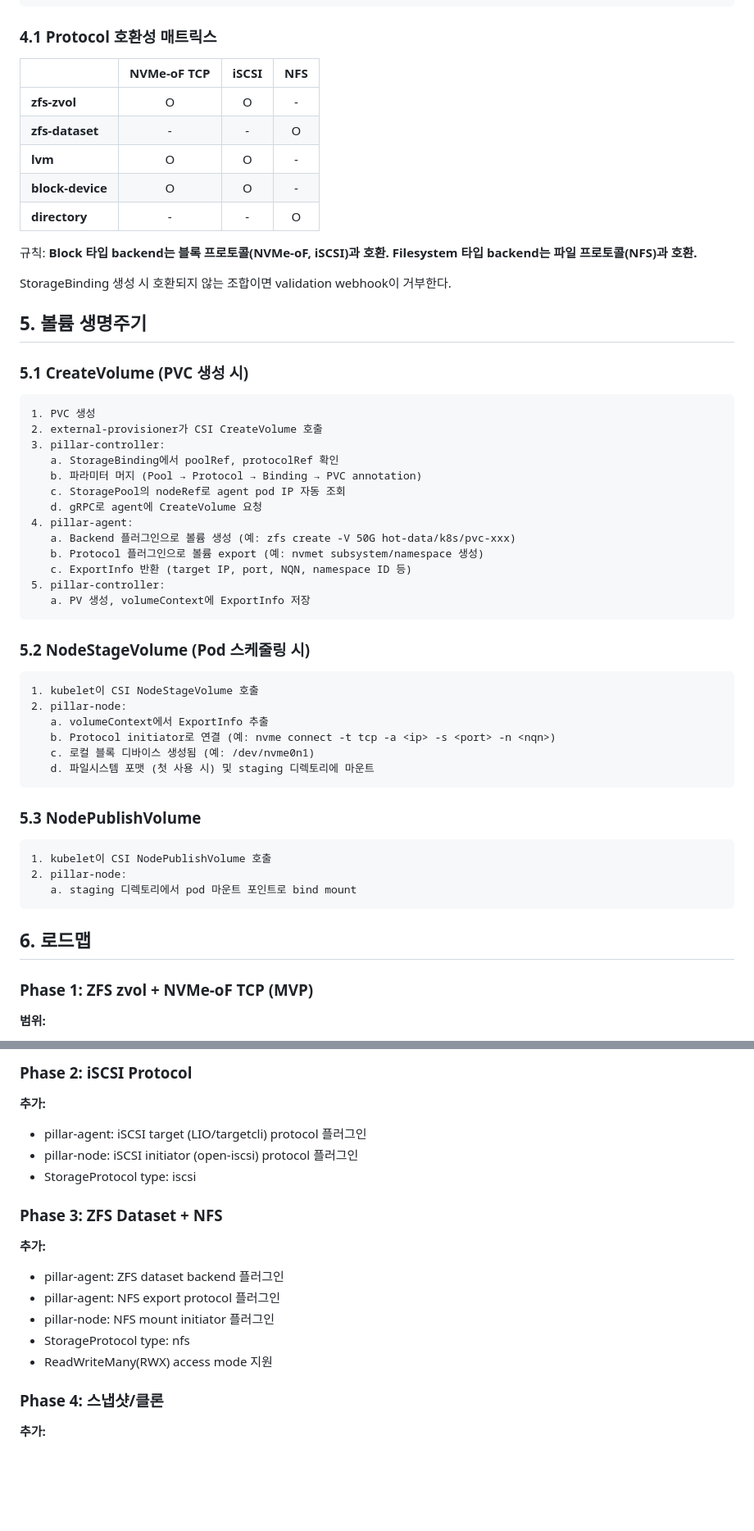
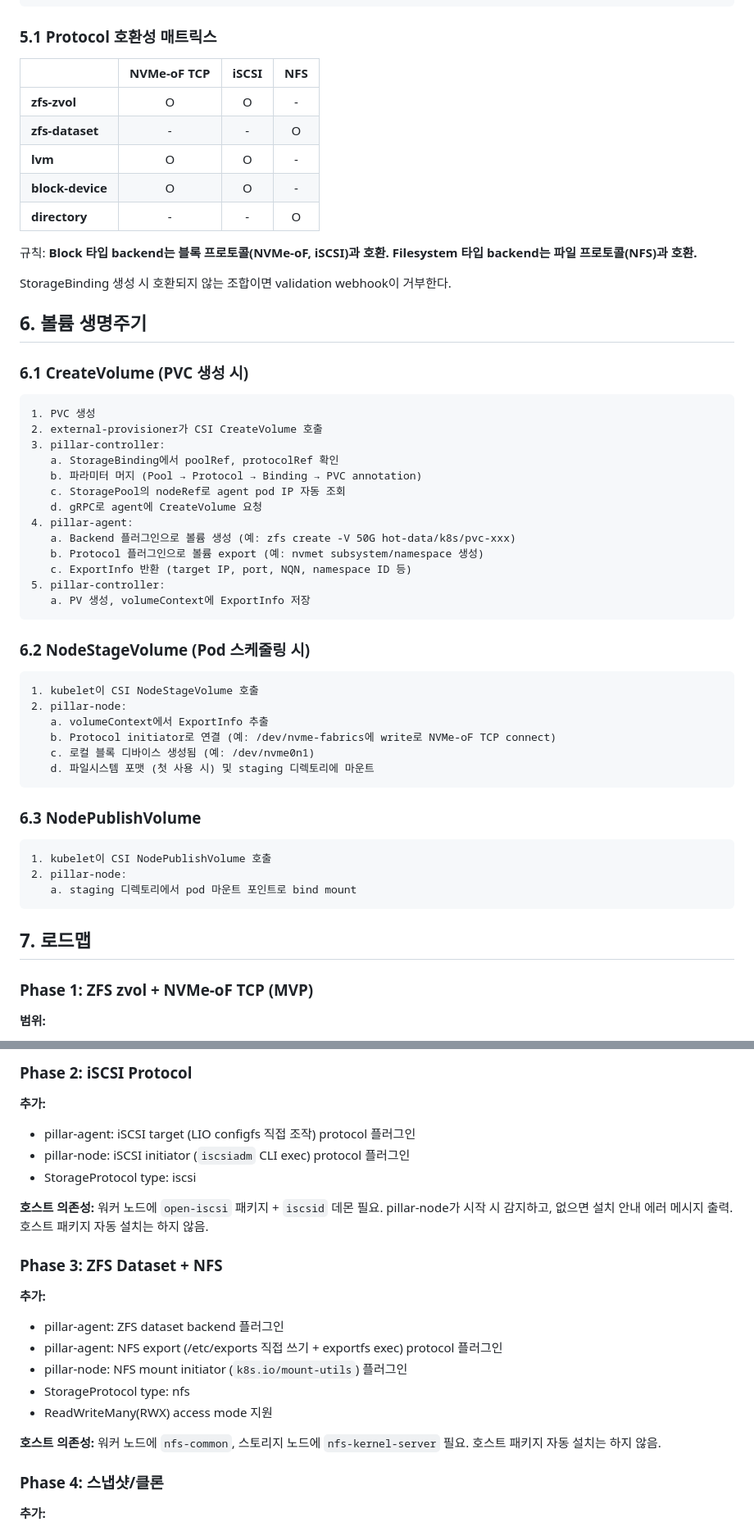
Before and after one commit to isac322/pillar-csi, a Markdown page: docs/PRD.md, 2 parts joined by grey strips. Shown at 82% size. GitHub-like rendering; blank space fills up the shorter version.

````diff
--- a/docs/PRD.md
+++ b/docs/PRD.md
@@ -326,7 +363,7 @@ type ProtocolInitiator interface {
 }
 ```
 
-### 4.1 Protocol 호환성 매트릭스
+### 5.1 Protocol 호환성 매트릭스
 
 |  | NVMe-oF TCP | iSCSI | NFS |
 |--|:---:|:---:|:---:|
@@ -340,9 +377,9 @@ type ProtocolInitiator interface {
 
 StorageBinding 생성 시 호환되지 않는 조합이면 validation webhook이 거부한다.
 
-## 5. 볼륨 생명주기
+## 6. 볼륨 생명주기
 
-### 5.1 CreateVolume (PVC 생성 시)
+### 6.1 CreateVolume (PVC 생성 시)
 
 ```
 1. PVC 생성
@@ -360,18 +397,18 @@ StorageBinding 생성 시 호환되지 않는 조합이면 validation webhook이
    a. PV 생성, volumeContext에 ExportInfo 저장
 ```
 
-### 5.2 NodeStageVolume (Pod 스케줄링 시)
+### 6.2 NodeStageVolume (Pod 스케줄링 시)
 
 ```
 1. kubelet이 CSI NodeStageVolume 호출
 2. pillar-node:
    a. volumeContext에서 ExportInfo 추출
-   b. Protocol initiator로 연결 (예: nvme connect -t tcp -a <ip> -s <port> -n <nqn>)
+   b. Protocol initiator로 연결 (예: /dev/nvme-fabrics에 write로 NVMe-oF TCP connect)
    c. 로컬 블록 디바이스 생성됨 (예: /dev/nvme0n1)
    d. 파일시스템 포맷 (첫 사용 시) 및 staging 디렉토리에 마운트
 ```
 
-### 5.3 NodePublishVolume
+### 6.3 NodePublishVolume
 
 ```
 1. kubelet이 CSI NodePublishVolume 호출
@@ -379,7 +416,7 @@ StorageBinding 생성 시 호환되지 않는 조합이면 validation webhook이
    a. staging 디렉토리에서 pod 마운트 포인트로 bind mount
 ```
 
-## 6. 로드맵
+## 7. 로드맵
 
 ### Phase 1: ZFS zvol + NVMe-oF TCP (MVP)
 
@@ -399,18 +436,22 @@ StorageBinding 생성 시 호환되지 않는 조합이면 validation webhook이
 ### Phase 2: iSCSI Protocol
 
 **추가:**
-- pillar-agent: iSCSI target (LIO/targetcli) protocol 플러그인
-- pillar-node: iSCSI initiator (open-iscsi) protocol 플러그인
+- pillar-agent: iSCSI target (LIO configfs 직접 조작) protocol 플러그인
+- pillar-node: iSCSI initiator (`iscsiadm` CLI exec) protocol 플러그인
 - StorageProtocol type: iscsi
+
+**호스트 의존성:** 워커 노드에 `open-iscsi` 패키지 + `iscsid` 데몬 필요. pillar-node가 시작 시 감지하고, 없으면 설치 안내 에러 메시지 출력. 호스트 패키지 자동 설치는 하지 않음.
 
 ### Phase 3: ZFS Dataset + NFS
 
 **추가:**
 - pillar-agent: ZFS dataset backend 플러그인
-- pillar-agent: NFS export protocol 플러그인
-- pillar-node: NFS mount initiator 플러그인
+- pillar-agent: NFS export (/etc/exports 직접 쓰기 + exportfs exec) protocol 플러그인
+- pillar-node: NFS mount initiator (`k8s.io/mount-utils`) 플러그인
 - StorageProtocol type: nfs
 - ReadWriteMany(RWX) access mode 지원
+
+**호스트 의존성:** 워커 노드에 `nfs-common`, 스토리지 노드에 `nfs-kernel-server` 필요. 호스트 패키지 자동 설치는 하지 않음.
 
 ### Phase 4: 스냅샷/클론
 
````
Also changed, not shown: other parts of docs/PRD.md (+47 -10 lines).
